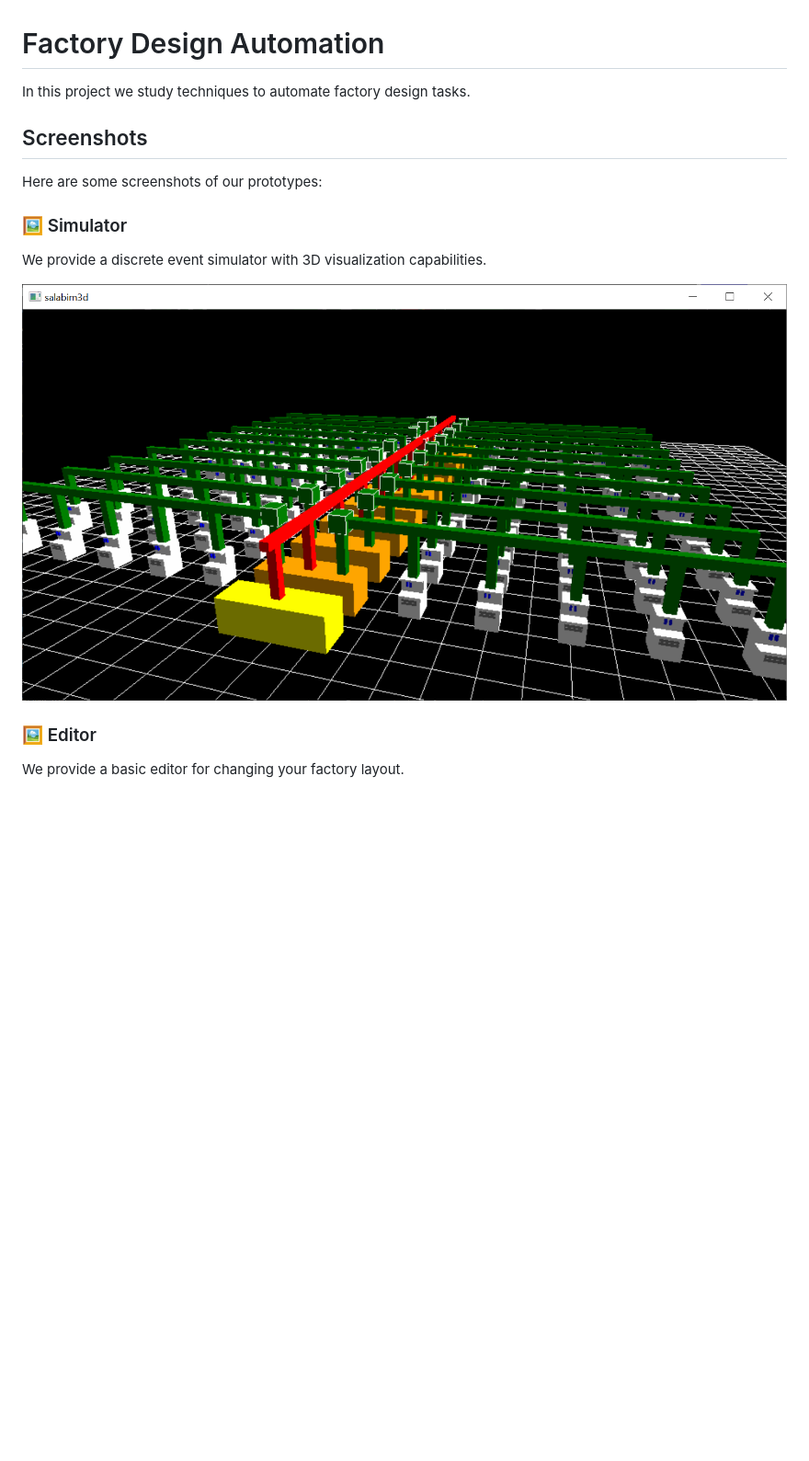
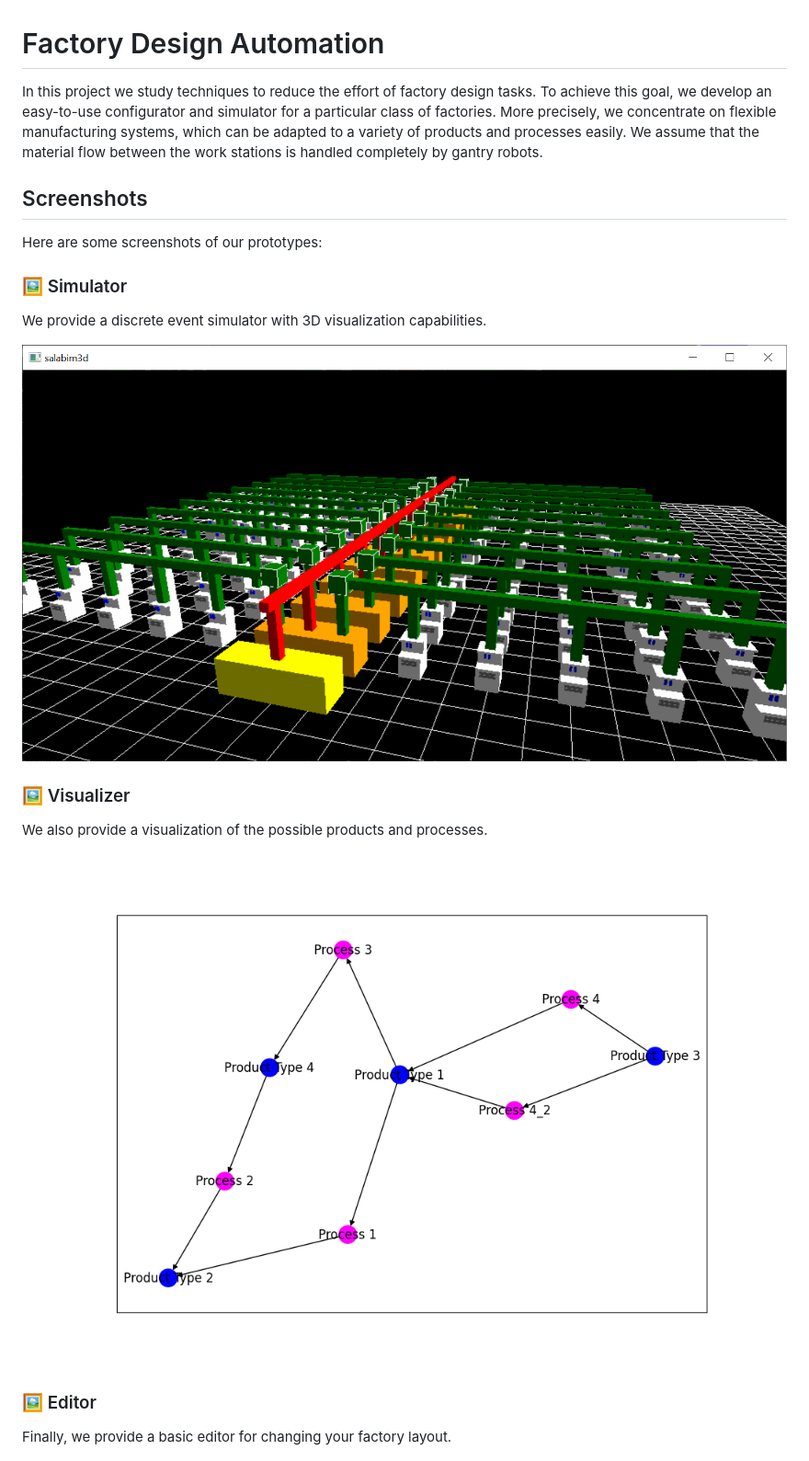
Before and after one commit to ghackenberg/salabim-grid-plant-3D, a Markdown page: README.md, the part around the change. Shown: that part at 92% size. GitHub-like rendering; pictures changed too: screenshots/advanced-core-networkx.png (added); blank space fills up the shorter version.

Commit message:
work on intro and add networkx screenshot

```diff
--- a/README.md
+++ b/README.md
@@ -1,6 +1,9 @@
 # Factory Design Automation
 
-In this project we study techniques to automate factory design tasks.
+In this project we study techniques to reduce the effort of factory design tasks.
+To achieve this goal, we develop an easy-to-use configurator and simulator for a particular class of factories.
+More precisely, we concentrate on flexible manufacturing systems, which can be adapted to a variety of products and processes easily.
+We assume that the material flow between the work stations is handled completely by gantry robots.
 
 ## Screenshots
 
@@ -10,11 +13,17 @@ Here are some screenshots of our prototypes:
 
 We provide a discrete event simulator with 3D visualization capabilities.
 
-![Screenshot](./screenshots/advanced-core.png)
+![Screenshot](./screenshots/advanced-core-salabim.png)
+
+### 🖼️ Visualizer
+
+We also provide a visualization of the possible products and processes.
+
+![Screenshot](./screenshots/advanced-core-networkx.png)
 
 ### 🖼️ Editor
 
-We provide a basic editor for changing your factory layout.
+Finally, we provide a basic editor for changing your factory layout.
 
 ![Screenshot](./screenshots/advanced-editor.png)
 
```
Also changed, not shown: screenshots/advanced-core-salabim.png (renamed from screenshots/advanced-core.png).
